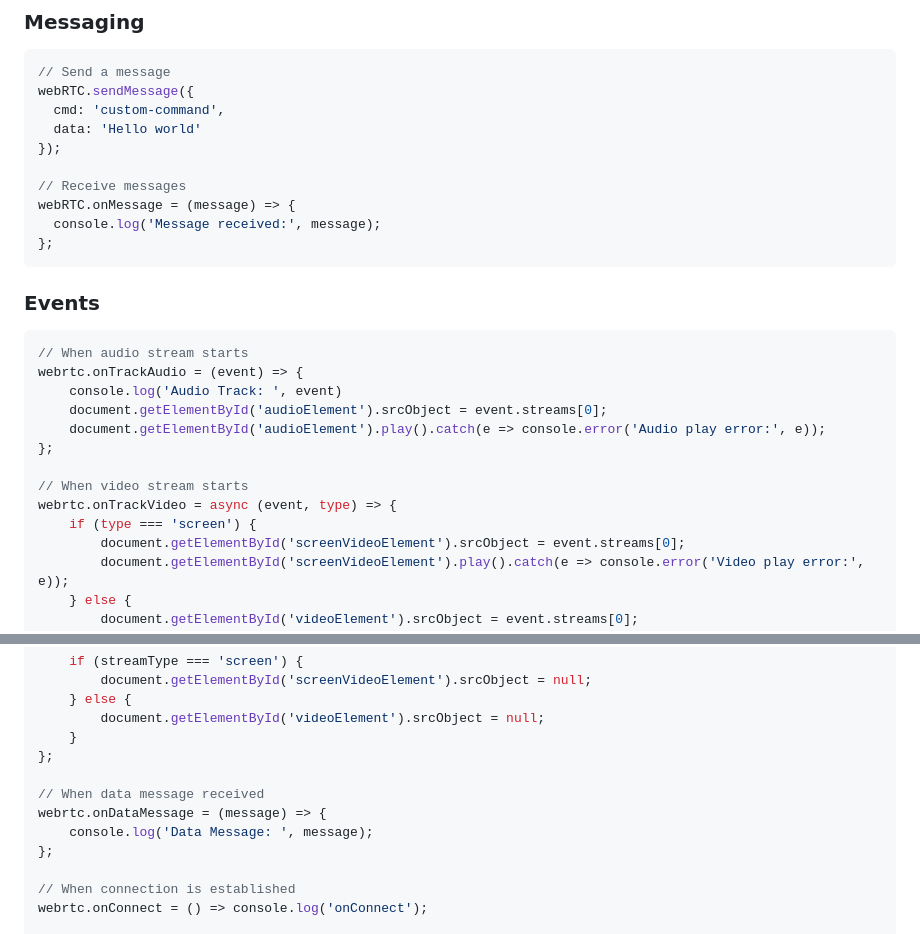
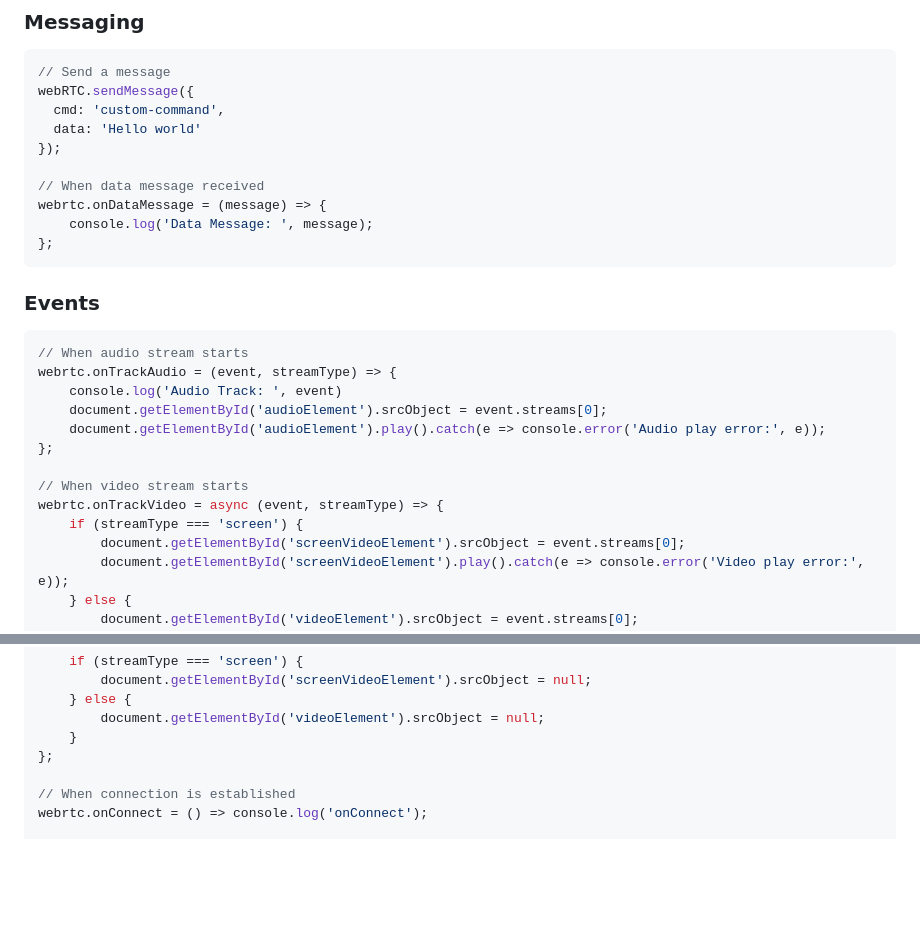
Before and after one commit to cesurapp/WebRTC, a Markdown page: README.md, 2 parts joined by grey strips. GitHub-like rendering; blank space fills up the shorter version.

````diff
--- a/README.md
+++ b/README.md
@@ -85,9 +85,9 @@ webRTC.sendMessage({
   data: 'Hello world'
 });
 
-// Receive messages
-webRTC.onMessage = (message) => {
-  console.log('Message received:', message);
+// When data message received
+webrtc.onDataMessage = (message) => {
+    console.log('Data Message: ', message);
 };
 ```
 
@@ -95,15 +95,15 @@ webRTC.onMessage = (message) => {
 
 ```javascript
 // When audio stream starts
-webrtc.onTrackAudio = (event) => {
+webrtc.onTrackAudio = (event, streamType) => {
     console.log('Audio Track: ', event)
     document.getElementById('audioElement').srcObject = event.streams[0];
     document.getElementById('audioElement').play().catch(e => console.error('Audio play error:', e));
 };
 
 // When video stream starts
-webrtc.onTrackVideo = async (event, type) => {
-    if (type === 'screen') {
+webrtc.onTrackVideo = async (event, streamType) => {
+    if (streamType === 'screen') {
         document.getElementById('screenVideoElement').srcObject = event.streams[0];
         document.getElementById('screenVideoElement').play().catch(e => console.error('Video play error:', e));
     } else {
@@ -121,11 +121,6 @@ webrtc.onStopVideo = (streamType, streamId) => {
     } else {
         document.getElementById('videoElement').srcObject = null;
     }
-};
-
-// When data message received
-webrtc.onDataMessage = (message) => {
-    console.log('Data Message: ', message);
 };
 
 // When connection is established
````
